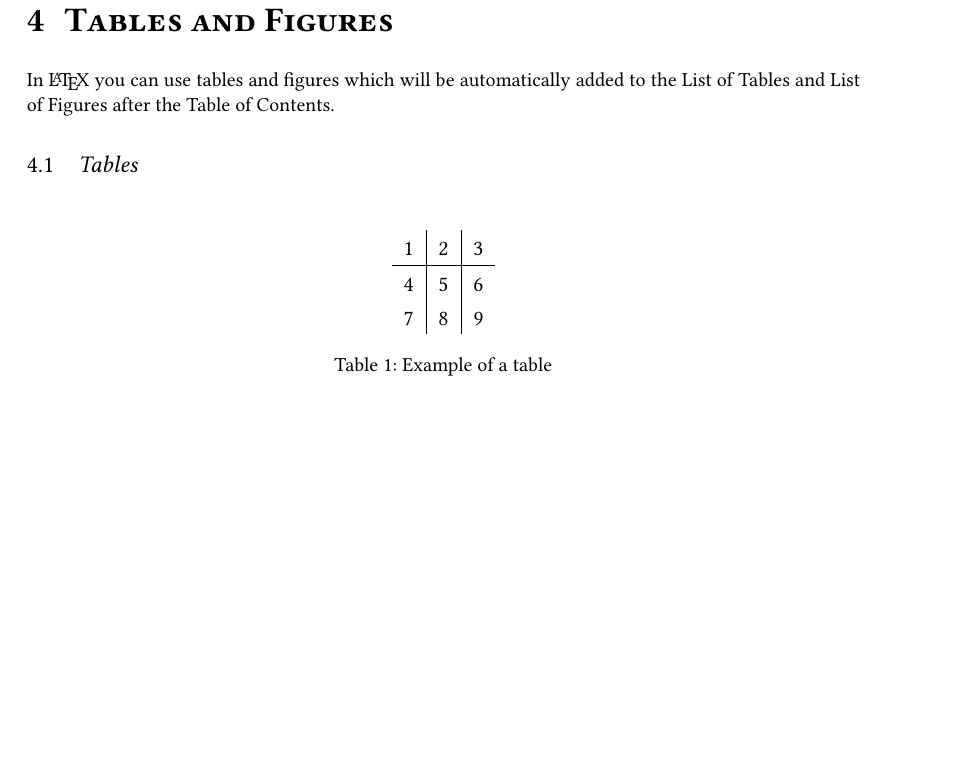
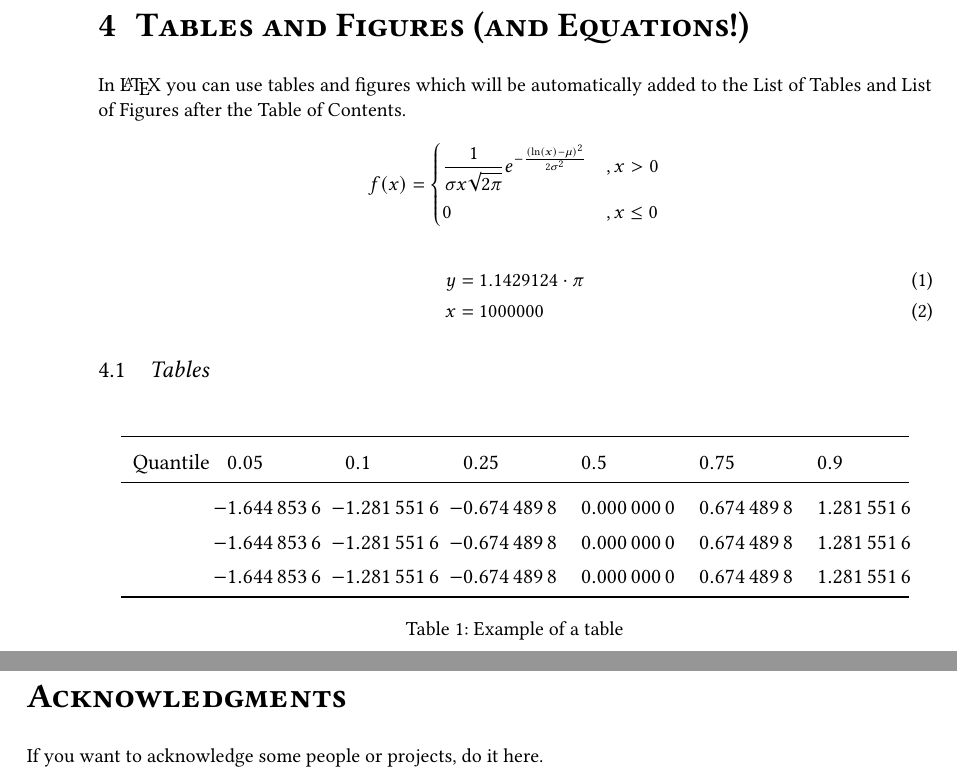
Before and after one commit to svenjaschroeder/thesis-template, a LaTeX thesis (mas-thesis-template.tex, which reads mas-thesis-common.cls, mas-thesis-sections.cls): part of page 11 of 13 before the commit and two parts of pages 12 and 15 of 16 after it, the two joined at a grey line, cut so that both start at the same text, the shorter picture padded with empty space. Compiled offline with pdfLaTeX; an older LaTeX class or package is replaced by its successor.

Commit message:
prettier example table, exemplary equations and auto clearpage on section

```diff
--- a/mas-thesis-common.cls
+++ b/mas-thesis-common.cls
@@ -306,8 +306,8 @@
 	\else
 		\RequirePackage[american]{babel}
 	\fi
-	\RequirePackage{amsmath}
 	\RequirePackage{mathtools} % instead of amsmath; amssymb and amsthm not included
+	\RequirePackage{amssymb}
 	\RequirePackage{microtype}
 	\microtypesetup{expansion=false}%
 \fi
@@ -336,8 +336,8 @@
 \RequirePackage{xspace} % ?
 \RequirePackage{algorithmic}
 \RequirePackage{algorithm}
-\RequirePackage{numprint} % fancy numbers
-\npstyleenglish % numprint style, fraction and 1.000 separation
+%\RequirePackage{numprint} % fancy numbers
+%\npstyleenglish % numprint style, fraction and 1.000 separation
 \RequirePackage[24hr,iso]{datetime}
 %\RequirePackage{gitinfo}
 %\RequirePackage[multiple,stable]{footmisc} % incompatible with hyperref
@@ -408,7 +409,6 @@
 
 
 %% settings imported and adapted from classicthesis
-\DeclareRobustCommand{\spacedallcaps}[1]{\textls[160]{\MakeTextUppercase{#1}}}%
 %\usepackage[maxfloats=48]{morefloats} % enable this if too many unprocessed floats are happening
 \clubpenalty = 10000 % Disable single lines at the start of a paragraph (Schusterjungen)
 \widowpenalty = 10000 % Disable single lines at the end of a paragraph (Hurenkinder)
--- a/mas-thesis-sections.cls
+++ b/mas-thesis-sections.cls
@@ -85,3 +85,6 @@
 \rofoot{\mbox{\hfil{\thepage}}}
 \lefoot{\mbox{\hfil{\thepage}}}
 \renewcommand{\headfont}{\small}
+
+% start section on a new page
+\newcommand{\sectionbreak}{\clearpage}
--- a/mas-thesis-template.tex
+++ b/mas-thesis-template.tex
@@ -1,5 +1,5 @@
-%!TEX program = lualatex
-\documentclass[masterarbeit,grey, english]{mas-thesis-sections}	% Available options:
+%!TEX program = pdflatex
+\documentclass[masterarbeit, grey, english]{mas-thesis-sections}	% Available options:
 															% masterarbeit, bachelorarbeit, dissertation,
 															% masterprojekt, bachelorprojekt, seminararbeit,
 															% fallstudie, grey (für Graustufen), english
@@ -11,7 +11,7 @@
 \supervisor{Univ.-Prof.~Dipl.-Ing.~Dr.~Betreuer~Name}
 \reviewerA{Univ.-Prof.~Dr.~Tobias~Hoßfeld}
 \reviewerB{Gutachter~B}
-\degreecourse{Angewandte Informatik~-~Network Engineering}
+\degreecourse{Angewandte Informatik~---~Network Engineering}
 \location{Essen}
 \handoverdate{23.10.2016}
 \semester{Wintersemester~2016/2017}
@@ -107,25 +109,47 @@ And while we're at it, here's a sub-sub-section for you!
 
+
+%%%%%%%%%%%%%%%%%%%%%%%%%%%%%%%%%%%%%%%%%%%%%%%%%%%%%%%%%%%%%%%%%%%%%%%%%%%%%%%%
 \section{Imports}
 
 Large thesis like master thesis and dissertations often get very confusing when written in single document. You can import other .tex files with the\\\texttt{\textbackslash include\{other-latex-file.tex\}} command. The formatting will be taken from the master file and the sections, figures, tables, footnotes, citations, etc. are integrated in the context of the master file.
 
-\newpage
-
-
-\section{Tables and Figures}
+\section{Tables and Figures (and Equations!)}
 
 In \LaTeX\ you can use tables and figures which will be automatically added to the List of Tables and List of Figures after the Table of Contents.
+
+\begin{equation*}
+        f(x) =
+        \begin{dcases}
+            \frac{1}{\sigma x \sqrt{2 \pi}} e^{ - \frac{(\ln(x) - \mu)^2}{2 \sigma^2}} & , x > 0 \\
+            0 & , x \leq 0
+        \end{dcases}
+\end{equation*}
+
+\begin{align}
+	y &= 1.1429124 \cdot \pi \\
+	x &= 1000000
+\end{align}
 
 \subsection{Tables}
 
 \begin{table}[ht]
 \begin{center}
-	\begin{tabular}{ l | c | r }
-		1 & 2 & 3 \\
-		\hline
-		4 & 5 & 6 \\
-		7 & 8 & 9 \\
-	\end{tabular}
+        \begin{tabular}{
+            S[table-column-width=10mm]
+            S[table-format=-1.6]
+            S[table-format=-1.6]
+            S[table-format=-1.6]
+            S[table-format=-1.6]
+            S[table-format=-1.6]
+            S[table-format=-1.6]}
+            \toprule
+            {Quantile} & 0.05 & 0.1 & 0.25 & 0.5 & 0.75 & 0.9 \\
+            \midrule
+             & -1.6448536 & -1.2815516 & -0.6744898 & 0.0000000 & 0.6744898 & 1.2815516 \\
+             & -1.6448536 & -1.2815516 & -0.6744898 & 0.0000000 & 0.6744898 & 1.2815516 \\
+             & -1.6448536 & -1.2815516 & -0.6744898 & 0.0000000 & 0.6744898 & 1.2815516 \\
+             \bottomrule
+        \end{tabular}
 	\caption{Example of a table}
 	\label{table:1}
 \end{center}
@@ -146,4 +169,6 @@ Figures should be vector graphics where possible. \LaTeX can parse PDF and EPS o
 
+
+%%%%%%%%%%%%%%%%%%%%%%%%%%%%%%%%%%%%%%%%%%%%%%%%%%%%%%%%%%%%%%%%%%%%%%%%%%%%%%%%
 \section{Bib\TeX\ and Footnotes}
 
 Every thesis contains references. With Bib\TeX\footnote{\url{http://www.bibtex.org}} you can easily define them in one or more files and load them with \LaTeX\ and cite them at any time.\cite{exampleBook}
@@ -151,4 +175,14 @@ Every thesis contains references. With Bib\TeX\footnote{\url{http://www.bibtex.o
 
+
+
+%%%%%%%%%%%%%%%%%%%%%%%%%%%%%%%%%%%%%%%%%%%%%%%%%%%%%%%%%%%%%%%%%%%%%%%%%%%%%%%%
+\section*{Acknowledgments}
+
+If you want to acknowledge some people or projects, do it here.
+
+
+
+%%%%%%%%%%%%%%%%%%%%%%%%%%%%%%%%%%%%%%%%%%%%%%%%%%%%%%%%%%%%%%%%%%%%%%%%%%%%%%%%
 \printbibliography[heading=bibintoc]
 
 
```
Also changed, not shown: example.pdf, mas-thesis-common.cls (1 more changed lines), mas-thesis-template.tex (10 more changed lines).
